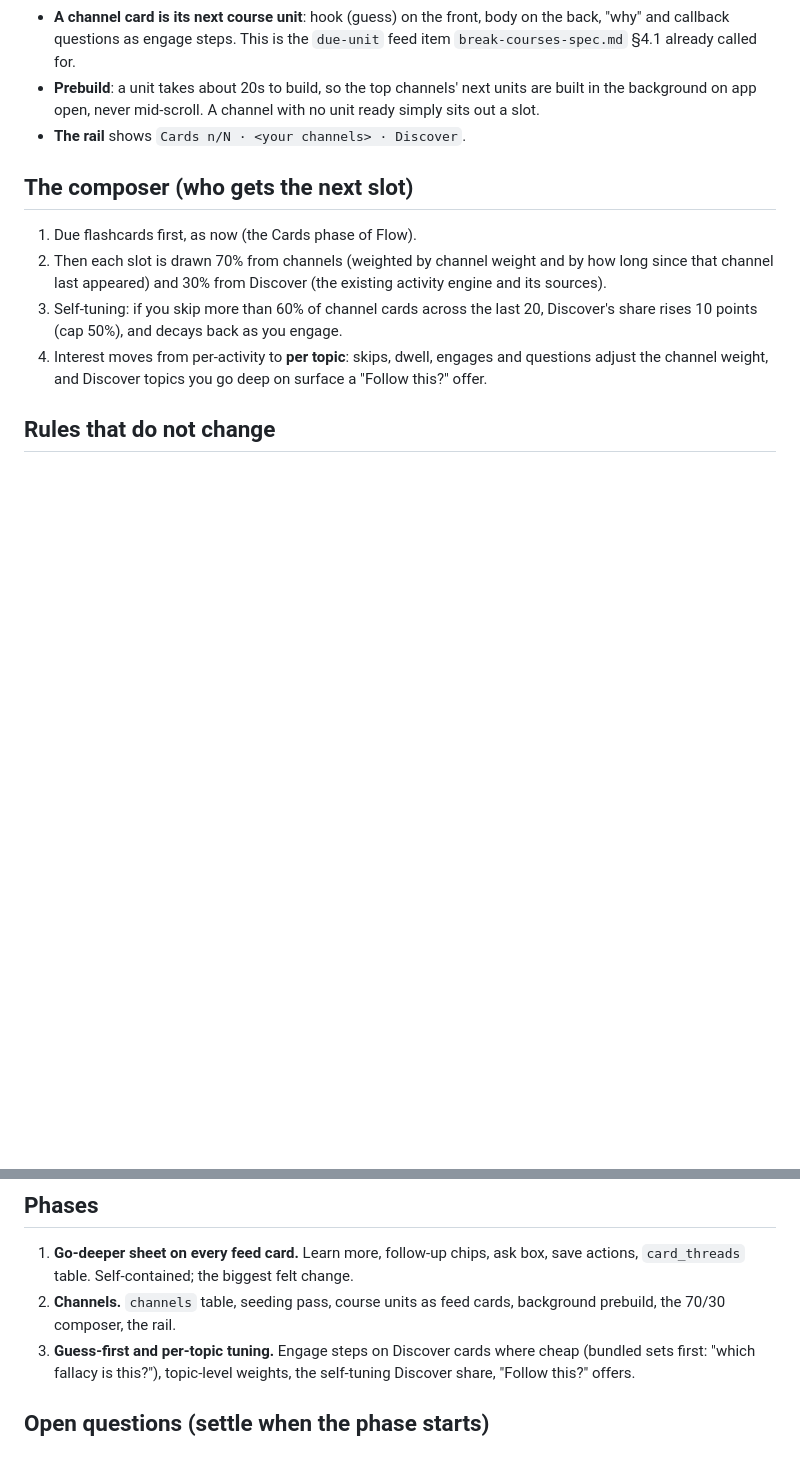
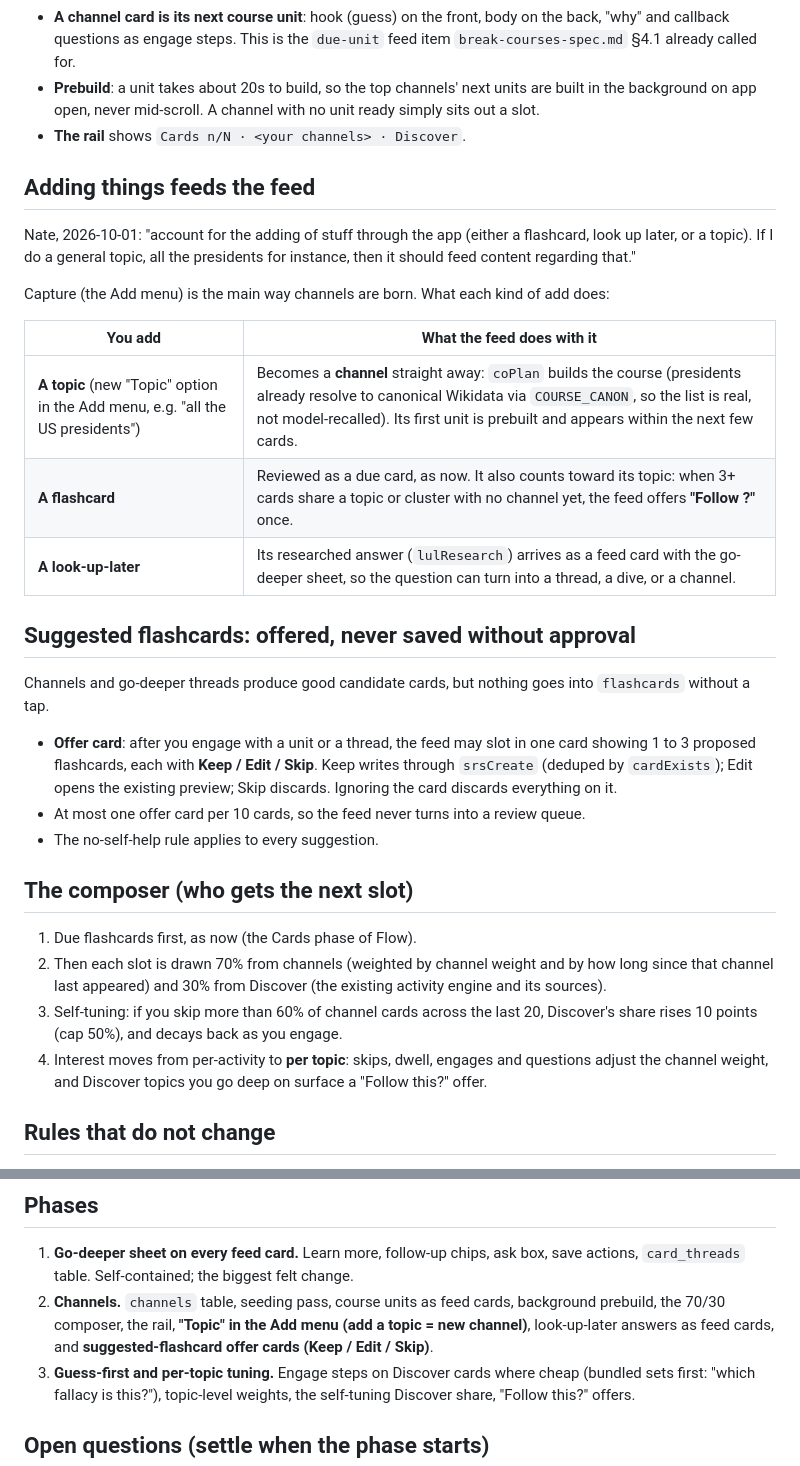
Before and after one commit to nates123-cmd/5-minute-app, a Markdown page: break-feed-spec.md, 2 parts joined by grey strips. Rendered like a GitHub page; blank space fills up the shorter version.

Commit message:
docs: adding a topic makes a channel; flashcards offered for approval
Co-Authored-By: Claude Opus 5.5 <noreply@anthropic.com>

```diff
--- a/break-feed-spec.md
+++ b/break-feed-spec.md
@@ -69,6 +69,33 @@ time, interleaved with everything else, rather than as homework on a shelf.
   unit ready simply sits out a slot.
 - **The rail** shows `Cards n/N · <your channels> · Discover`.
 
+## Adding things feeds the feed
+
+Nate, 2026-10-01: "account for the adding of stuff through the app (either a
+flashcard, look up later, or a topic). If I do a general topic, all the
+presidents for instance, then it should feed content regarding that."
+
+Capture (the Add menu) is the main way channels are born. What each kind of
+add does:
+
+| You add | What the feed does with it |
+|---|---|
+| **A topic** (new "Topic" option in the Add menu, e.g. "all the US presidents") | Becomes a **channel** straight away: `coPlan` builds the course (presidents already resolve to canonical Wikidata via `COURSE_CANON`, so the list is real, not model-recalled). Its first unit is prebuilt and appears within the next few cards. |
+| **A flashcard** | Reviewed as a due card, as now. It also counts toward its topic: when 3+ cards share a topic or cluster with no channel yet, the feed offers **"Follow <topic>?"** once. |
+| **A look-up-later** | Its researched answer (`lulResearch`) arrives as a feed card with the go-deeper sheet, so the question can turn into a thread, a dive, or a channel. |
+
+## Suggested flashcards: offered, never saved without approval
+
+Channels and go-deeper threads produce good candidate cards, but nothing goes
+into `flashcards` without a tap.
+
+- **Offer card**: after you engage with a unit or a thread, the feed may slot in
+  one card showing 1 to 3 proposed flashcards, each with **Keep / Edit / Skip**.
+  Keep writes through `srsCreate` (deduped by `cardExists`); Edit opens the
+  existing preview; Skip discards. Ignoring the card discards everything on it.
+- At most one offer card per 10 cards, so the feed never turns into a review queue.
+- The no-self-help rule applies to every suggestion.
+
 ## The composer (who gets the next slot)
 
 1. Due flashcards first, as now (the Cards phase of Flow).
@@ -94,7 +121,9 @@ time, interleaved with everything else, rather than as homework on a shelf.
    box, save actions, `card_threads` table. Self-contained; the biggest felt
    change.
 2. **Channels.** `channels` table, seeding pass, course units as feed cards,
-   background prebuild, the 70/30 composer, the rail.
+   background prebuild, the 70/30 composer, the rail, **"Topic" in the Add menu
+   (add a topic = new channel)**, look-up-later answers as feed cards, and
+   **suggested-flashcard offer cards (Keep / Edit / Skip)**.
 3. **Guess-first and per-topic tuning.** Engage steps on Discover cards where
    cheap (bundled sets first: "which fallacy is this?"), topic-level weights,
    the self-tuning Discover share, "Follow this?" offers.
```
